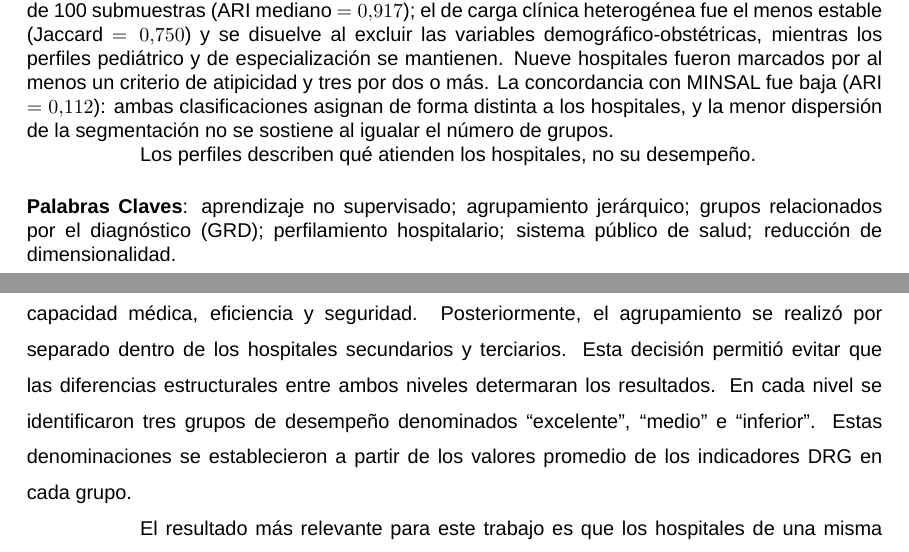
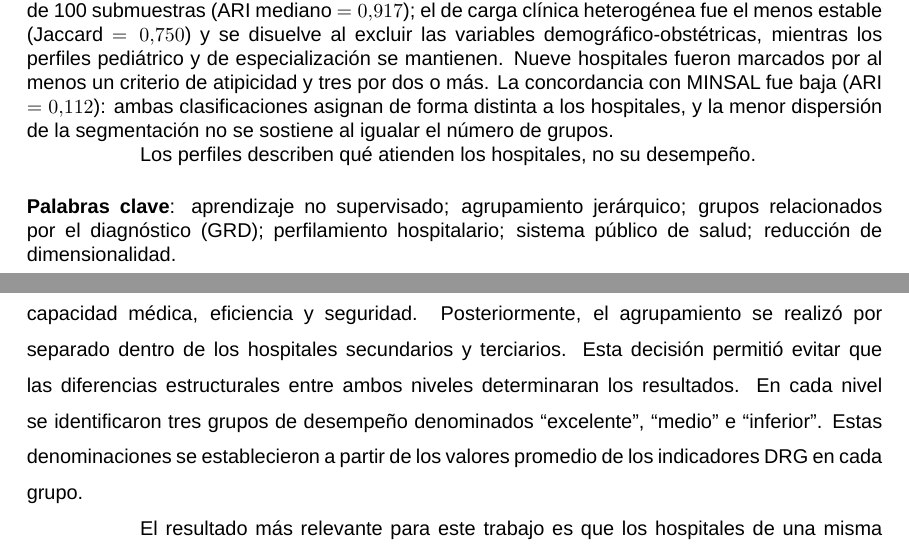
Before and after one commit to reii23/chile-hospital-grd-profiling, a LaTeX thesis (TT_Reinaldo_Pacheco/tesis-usach.tex, which reads TT_Reinaldo_Pacheco/chapters/2-fundamentos-teoricos-y-rev-lit.tex, TT_Reinaldo_Pacheco/tesis-usach.cls): two parts of pages 2 and 26 of 131, joined at a grey line, cut so that both start at the same text. Compiled offline with LuaLaTeX; a missing font is replaced by an installed copy or a similar font; a LaTeX package or settings file that is missing is left out; a missing bibliography style is replaced by a similar one.

Commit message:
fix(tesis): corrige imprecisiones de redaccion (obs. 4 R. Gonzalez)
Problema: error de tipeo "determaran" y encabezado "Palabras Claves" generado
por la plantilla.

Modificaciones:
- Capítulo 2: "determaran los resultados" -> "determinaran los resultados".
- tesis-usach.cls: el macro de palabras clave imprime "Palabras clave".
- La primera oración del resumen, también señalada, se reescribe en la
  corrección de la obs. 1.

```diff
--- a/TT_Reinaldo_Pacheco/chapters/2-fundamentos-teoricos-y-rev-lit.tex
+++ b/TT_Reinaldo_Pacheco/chapters/2-fundamentos-teoricos-y-rev-lit.tex
@@ -342,7 +342,7 @@ El análisis factorial condensó los seis indicadores en tres factores asociados
 con capacidad médica, eficiencia y seguridad. Posteriormente, el agrupamiento se
 realizó por separado dentro de los hospitales secundarios y terciarios. Esta
 decisión permitió evitar que las diferencias estructurales entre ambos niveles
-determaran los resultados. En cada nivel se identificaron tres grupos de
+determinaran los resultados. En cada nivel se identificaron tres grupos de
 desempeño denominados ``excelente'', ``medio'' e ``inferior''. Estas
 denominaciones se establecieron a partir de los valores promedio de los
 indicadores DRG en cada grupo.
--- a/TT_Reinaldo_Pacheco/tesis-usach.cls
+++ b/TT_Reinaldo_Pacheco/tesis-usach.cls
@@ -555,7 +555,7 @@
 \newcommand{\KeywordsES}[1]
 {
     \par\noindent
-    {\bf Palabras Claves\/}: #1
+    {\bf Palabras clave\/}: #1
 }
 \newcommand{\resumenCastellano}[1]
 {
```
